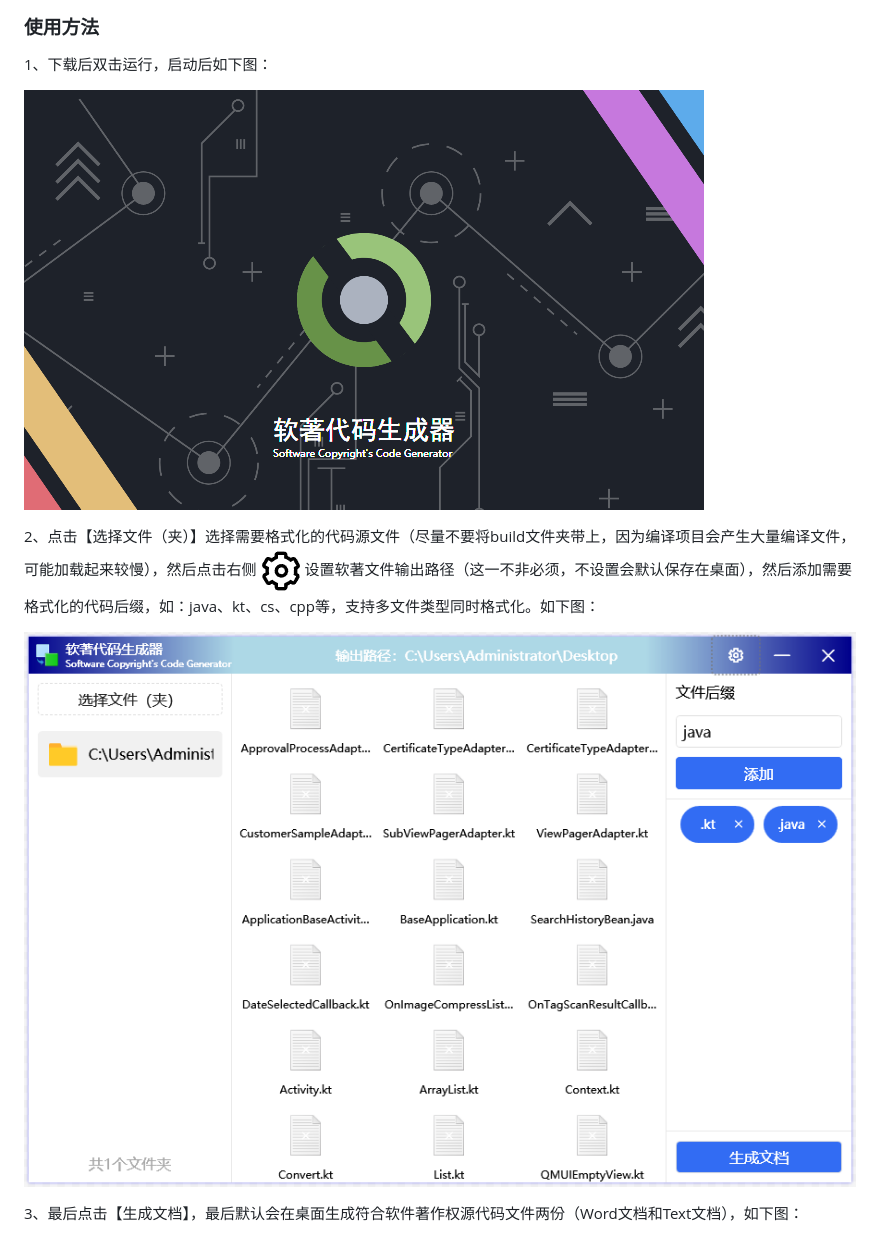
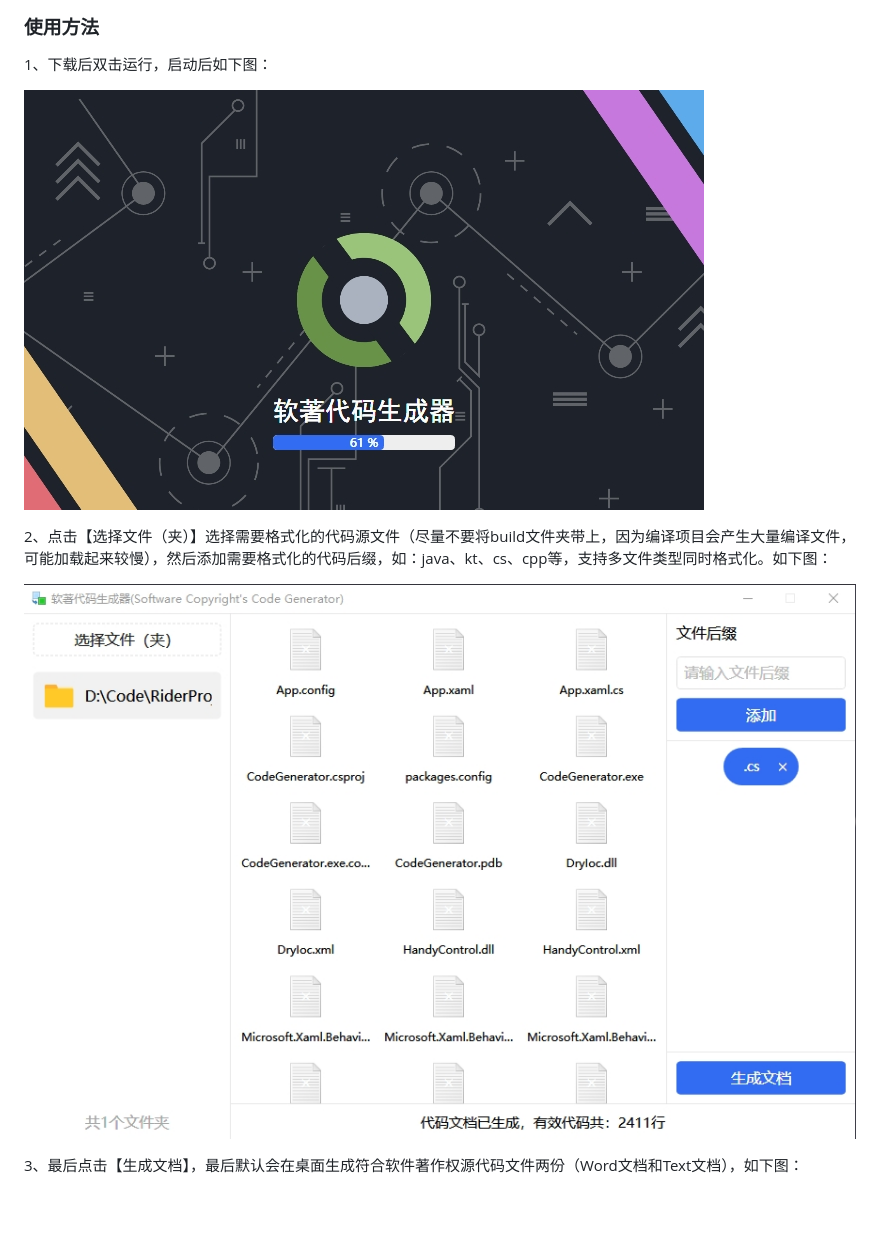
Before and after one commit to AndroidCoderPeng/CodeGenerator, a Markdown page: README.md, the part around the change. Rendered like a GitHub page; pictures changed too: Example/微信截图_20230830213406.png (deleted), Example/微信截图_20230830213605.png (deleted), Example/微信截图_20230830220520.png (deleted); blank space fills up the shorter version.

Commit message:
build(*): 编译新版本1.0.1

```diff
--- a/README.md
+++ b/README.md
@@ -8,11 +8,11 @@
 ### 使用方法
 1、下载后双击运行，启动后如下图：
 
-![微信截图_20230830213406.png](Example/微信截图_20230830213406.png)
+![微信截图_20231015011510.png](Example/微信截图_20231015011510.png)
 
-2、点击【选择文件（夹）】选择需要格式化的代码源文件（尽量不要将build文件夹带上，因为编译项目会产生大量编译文件，可能加载起来较慢），然后点击右侧![齿轮](Example/微信截图_20230830220520.png)设置软著文件输出路径（这一不非必须，不设置会默认保存在桌面），然后添加需要格式化的代码后缀，如：java、kt、cs、cpp等，支持多文件类型同时格式化。如下图：
+2、点击【选择文件（夹）】选择需要格式化的代码源文件（尽量不要将build文件夹带上，因为编译项目会产生大量编译文件，可能加载起来较慢），然后添加需要格式化的代码后缀，如：java、kt、cs、cpp等，支持多文件类型同时格式化。如下图：
 
-![微信截图_20230830213605.png](Example/微信截图_20230830213605.png)
+![微信截图_20231015011950.png](Example/微信截图_20231015011950.png)
 
 3、最后点击【生成文档】，最后默认会在桌面生成符合软件著作权源代码文件两份（Word文档和Text文档），如下图：
 
```
Also changed, not shown: 1 other file.
